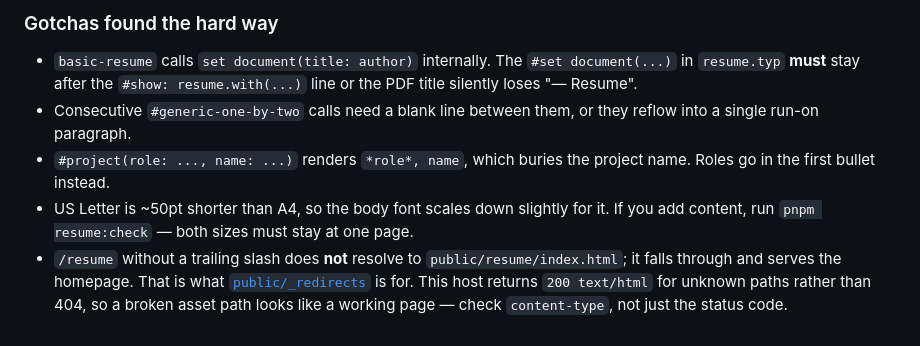
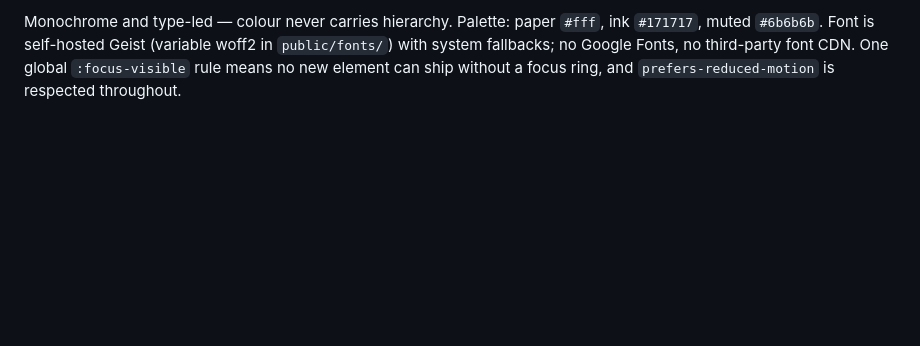
Before and after one commit to kenJPG/kohan.sh, a Markdown page: README.md, the part around one of its changes. GitHub-like rendering; blank space fills up the shorter version.

```diff
--- a/README.md
+++ b/README.md
@@ -144,17 +104,6 @@ site still deploys.
-### Gotchas found the hard way
-
-- `basic-resume` calls `set document(title: author)` internally. The
-  `#set document(...)` in `resume.typ` **must** stay after the
-  `#show: resume.with(...)` line or the PDF title silently loses "— Resume".
-- Consecutive `#generic-one-by-two` calls need a blank line between them, or
-  they reflow into a single run-on paragraph.
-- `#project(role: ..., name: ...)` renders `*role*, name`, which buries the
-  project name. Roles go in the first bullet instead.
-- US Letter is ~50pt shorter than A4, so the body font scales down slightly for
-  it. If you add content, run `pnpm resume:check` — both sizes must stay at one
-  page.
-- `/resume` without a trailing slash does **not** resolve to
-  `public/resume/index.html`; it falls through and serves the homepage. That is
-  what [`public/_redirects`](public/_redirects) is for. This host returns
-  `200 text/html` for unknown paths rather than 404, so a broken asset path
-  looks like a working page — check `content-type`, not just the status code.
+Monochrome and type-led — colour never carries hierarchy. Palette: paper
+`#fff`, ink `#171717`, muted `#6b6b6b`. Font is self-hosted Geist (variable
+woff2 in `public/fonts/`) with system fallbacks; no Google Fonts, no
+third-party font CDN. One global `:focus-visible` rule means no new element can
+ship without a focus ring, and `prefers-reduced-motion` is respected
+throughout.
```
Also changed, not shown: other parts of README.md (+85 -125 lines).
